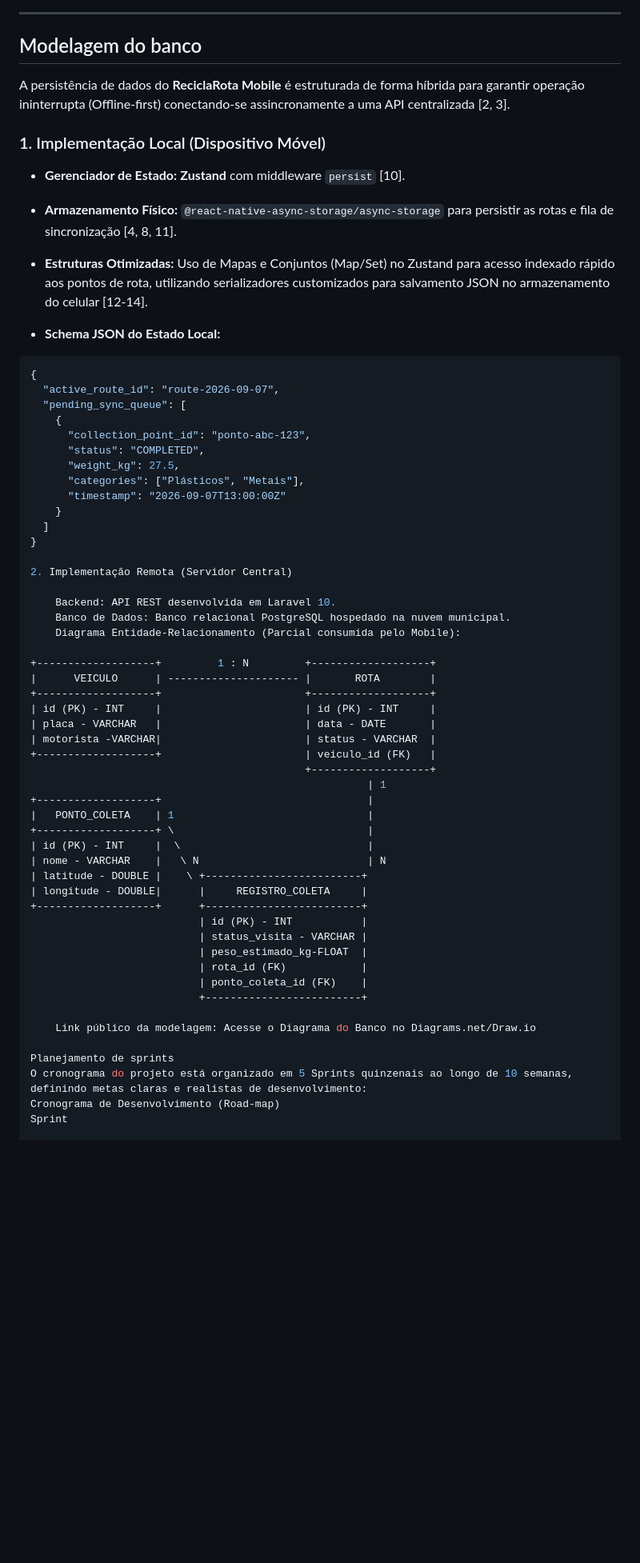
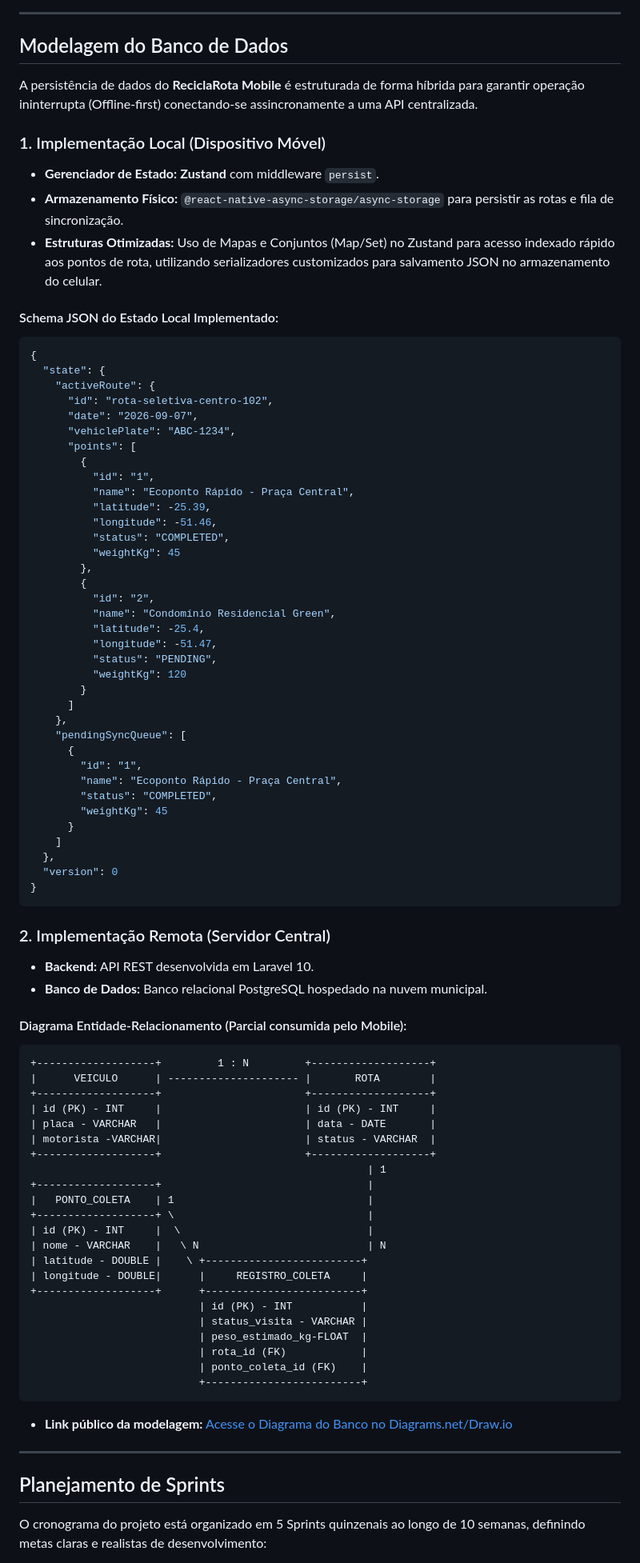
Before and after one commit to alceuc-2020/reciclarota-mobile, a Markdown page: README.md, the part around one of its changes. Shown at 80% size. Rendered like a GitHub page; blank space fills up the shorter version.

Commit message:
Update README.md
Correções link figma e JSON

````diff
--- a/README.md
+++ b/README.md
@@ -39,44 +39,68 @@ Caso queira conferir a exportação estática de todas as telas unificadas em um
 
 ---
 
-## Modelagem do banco
+## Modelagem do Banco de Dados
 
-A persistência de dados do **ReciclaRota Mobile** é estruturada de forma híbrida para garantir operação ininterrupta (Offline-first) conectando-se assincronamente a uma API centralizada [2, 3].
+A persistência de dados do **ReciclaRota Mobile** é estruturada de forma híbrida para garantir operação ininterrupta (Offline-first) conectando-se assincronamente a uma API centralizada.
 
 ### 1. Implementação Local (Dispositivo Móvel)
-*   **Gerenciador de Estado:** **Zustand** com middleware `persist` [10].
-*   **Armazenamento Físico:** `@react-native-async-storage/async-storage` para persistir as rotas e fila de sincronização [4, 8, 11].
-*   **Estruturas Otimizadas:** Uso de Mapas e Conjuntos (Map/Set) no Zustand para acesso indexado rápido aos pontos de rota, utilizando serializadores customizados para salvamento JSON no armazenamento do celular [12-14].
+- **Gerenciador de Estado:** **Zustand** com middleware `persist`.
+- **Armazenamento Físico:** `@react-native-async-storage/async-storage` para persistir as rotas e fila de sincronização.
+- **Estruturas Otimizadas:** Uso de Mapas e Conjuntos (Map/Set) no Zustand para acesso indexado rápido aos pontos de rota, utilizando serializadores customizados para salvamento JSON no armazenamento do celular.
 
-*   **Schema JSON do Estado Local:**
+#### Schema JSON do Estado Local Implementado:
 ```json
 {
-  "active_route_id": "route-2026-09-07",
-  "pending_sync_queue": [
-    {
-      "collection_point_id": "ponto-abc-123",
-      "status": "COMPLETED",
-      "weight_kg": 27.5,
-      "categories": ["Plásticos", "Metais"],
-      "timestamp": "2026-09-07T13:00:00Z"
-    }
-  ]
+  "state": {
+    "activeRoute": {
+      "id": "rota-seletiva-centro-102",
+      "date": "2026-09-07",
+      "vehiclePlate": "ABC-1234",
+      "points": [
+        {
+          "id": "1",
+          "name": "Ecoponto Rápido - Praça Central",
+          "latitude": -25.39,
+          "longitude": -51.46,
+          "status": "COMPLETED",
+          "weightKg": 45
+        },
+        {
+          "id": "2",
+          "name": "Condomínio Residencial Green",
+          "latitude": -25.4,
+          "longitude": -51.47,
+          "status": "PENDING",
+          "weightKg": 120
+        }
+      ]
+    },
+    "pendingSyncQueue": [
+      {
+        "id": "1",
+        "name": "Ecoponto Rápido - Praça Central",
+        "status": "COMPLETED",
+        "weightKg": 45
+      }
+    ]
+  },
+  "version": 0
 }
+```
 
-2. Implementação Remota (Servidor Central)
+### 2. Implementação Remota (Servidor Central)
+- **Backend:** API REST desenvolvida em Laravel 10.
+- **Banco de Dados:** Banco relacional PostgreSQL hospedado na nuvem municipal.
 
-    Backend: API REST desenvolvida em Laravel 10.
-    Banco de Dados: Banco relacional PostgreSQL hospedado na nuvem municipal.
-    Diagrama Entidade-Relacionamento (Parcial consumida pelo Mobile):
-
+#### Diagrama Entidade-Relacionamento (Parcial consumida pelo Mobile):
+```text
 +-------------------+         1 : N         +-------------------+
 |      VEICULO      | --------------------- |       ROTA        |
 +-------------------+                       +-------------------+
 | id (PK) - INT     |                       | id (PK) - INT     |
 | placa - VARCHAR   |                       | data - DATE       |
 | motorista -VARCHAR|                       | status - VARCHAR  |
-+-------------------+                       | veiculo_id (FK)   |
-                                            +-------------------+
++-------------------+                       +-------------------+
                                                       | 1
 +-------------------+                                 |
 |   PONTO_COLETA    | 1                               |
@@ -92,11 +116,13 @@ A persistência de dados do **ReciclaRota Mobile** é estruturada de forma híbr
                            | rota_id (FK)            |
                            | ponto_coleta_id (FK)    |
                            +-------------------------+
+```
 
-    Link público da modelagem: Acesse o Diagrama do Banco no Diagrams.net/Draw.io
+- **Link público da modelagem:** [Acesse o Diagrama do Banco no Diagrams.net/Draw.io](https://app.diagrams.net/#Gexemplo-link-diagrama)
 
-Planejamento de sprints
+---
+
+## Planejamento de Sprints
+
 O cronograma do projeto está organizado em 5 Sprints quinzenais ao longo de 10 semanas, definindo metas claras e realistas de desenvolvimento:
-Cronograma de Desenvolvimento (Road-map)
-Sprint
 
````
Also changed, not shown: other parts of README.md (+29 -47 lines).
